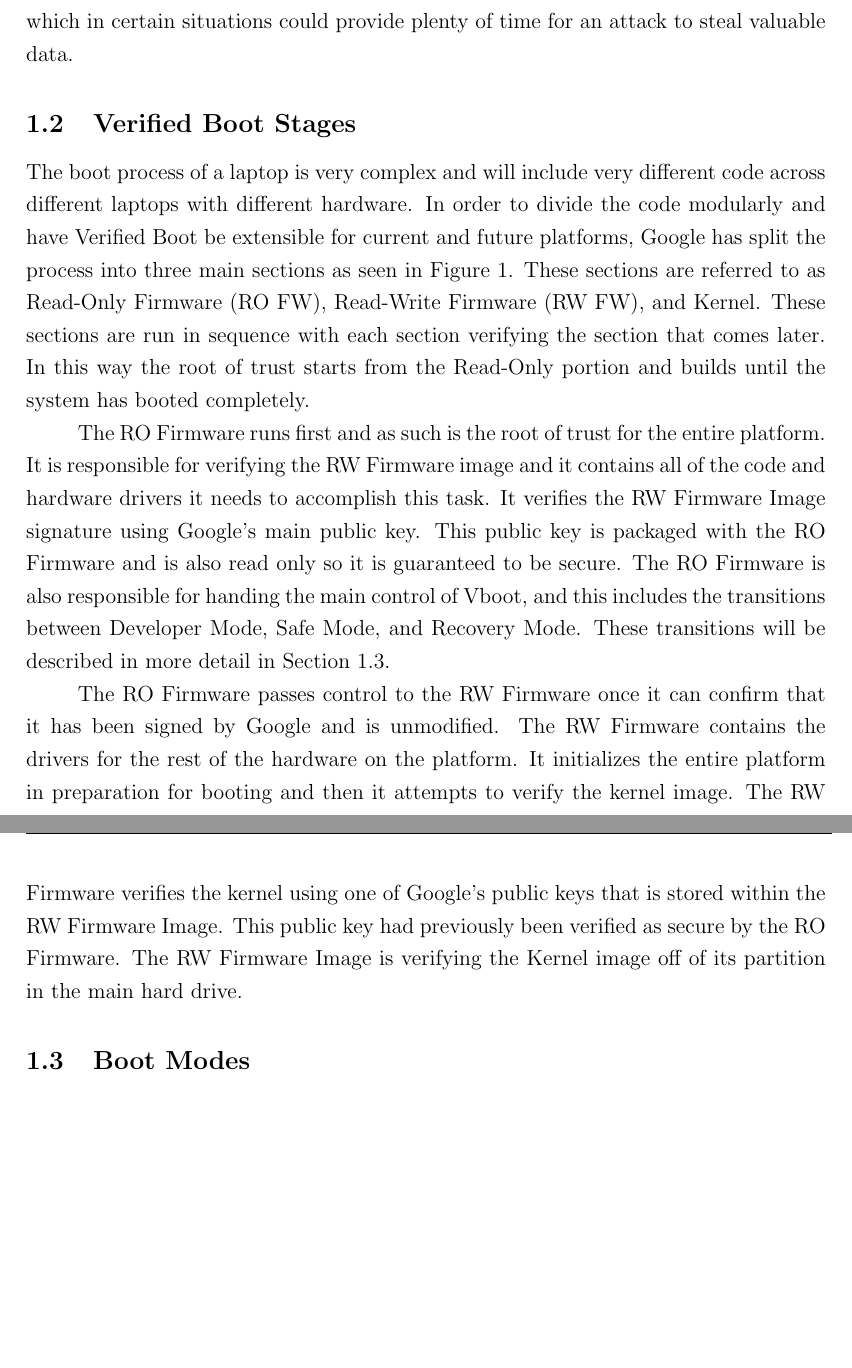
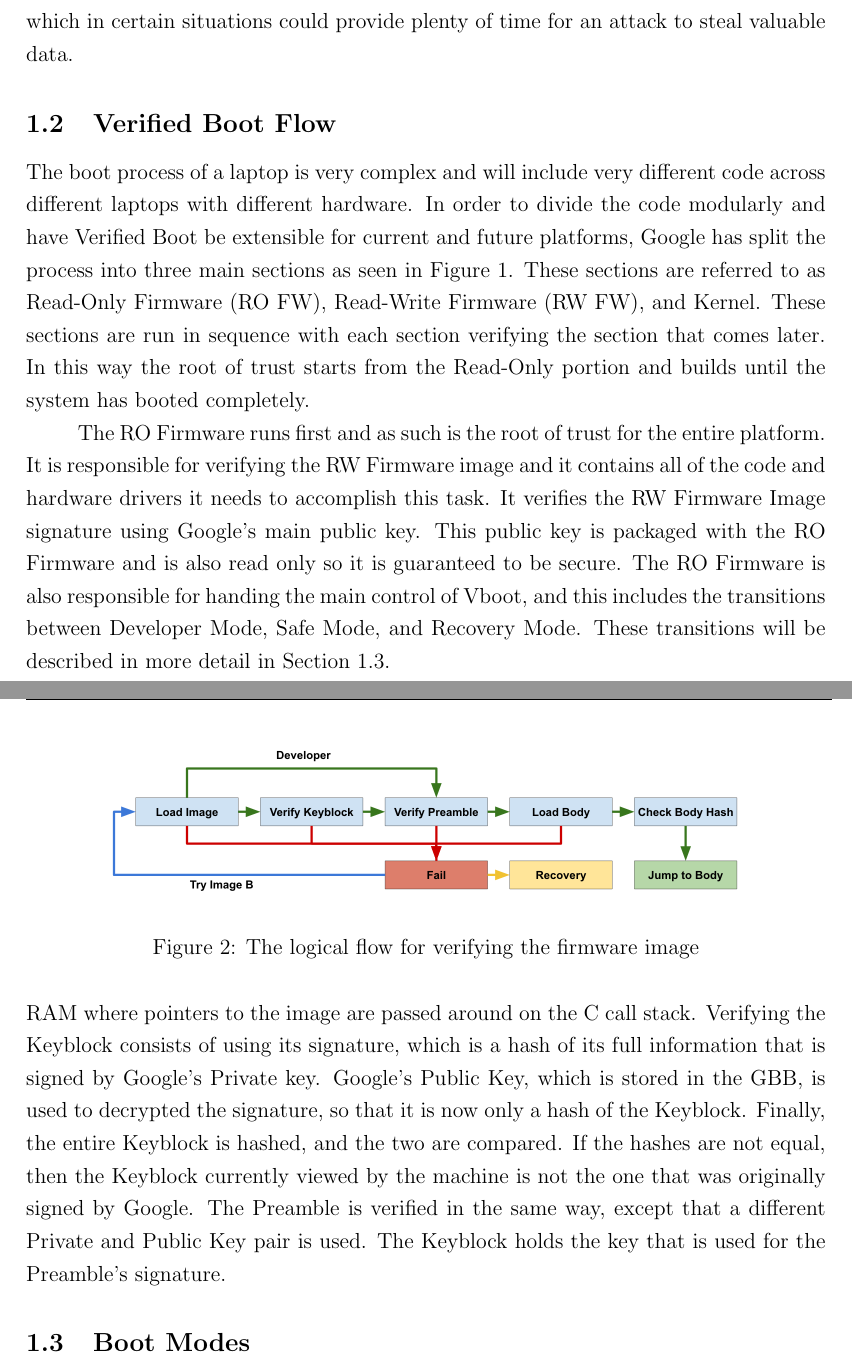
Before and after one commit to gilhooleyd/Verified-Boot-Senior-Thesis, a LaTeX document (sections/Vboot.tex): two parts of pages 2 and 3 of 8, joined at a grey line, cut so that both start at the same text, the shorter picture padded with empty space. Compiled offline with pdfLaTeX.

Commit message:
VBOOT: Added Flow description to Process

```diff
--- a/sections/Vboot.tex
+++ b/sections/Vboot.tex
@@ -34,7 +34,7 @@
 
 
 
-\subsection{Verified Boot Stages}
+\subsection{Verified Boot Flow}
 
 The boot process of a laptop is very complex and will include very different code across different laptops with different hardware.
 In order to divide the code modularly and have Verified Boot be extensible for current and future platforms, Google has split the process into three main sections as seen in Figure~\ref{fig:vboot_stages_overview}.
@@ -62,10 +62,7 @@
 The RO Firmware is also responsible for handing the main control of Vboot, and this includes the transitions between Developer Mode, Safe Mode, and Recovery Mode.
 These transitions will be described in more detail in Section~\ref{sec:boot-modes}.
 
-% RW FW
-The RO Firmware passes control to the RW Firmware once it can confirm that it has been signed by Google and is unmodified.
-The RW Firmware contains the drivers for the rest of the hardware on the platform.
-It initializes the entire platform in preparation for booting and then it attempts to verify the kernel image.
-The RW Firmware verifies the kernel using one of Google's public keys that is stored within the RW Firmware Image.
-This public key had previously been verified as secure by the RO Firmware.
-The RW Firmware Image is verifying the Kernel image off of its partition in the main hard drive.
+\begin{figure}
+  \centering
+  \includegraphics[width=0.8\linewidth]{verification_flow.png}
+  \caption{The logical flow for verifying the firmware image}\label{fig:verif_flow}
@@ -72,3 +73,10 @@
+Loading the image consists of copying the image out of the Flash Memory (Section~\ref{flash_mem}) and into RAM where pointers to the image are passed around on the C call stack.
+Verifying the Keyblock consists of using its signature, which is a hash of its full information that is signed by Google's Private key.
+Google's Public Key, which is stored in the GBB, is used to decrypted the signature, so that it is now only a hash of the Keyblock.
+Finally, the entire Keyblock is hashed, and the two are compared.
+If the hashes are not equal, then the Keyblock currently viewed by the machine is not the one that was originally signed by Google.
+The Preamble is verified in the same way, except that a different Private and Public Key pair is used.
+The Keyblock holds the key that is used for the Preamble's signature.
 
 \subsection{Boot Modes}\label{sec:boot-modes}
 
```
Also changed, not shown: sections/Vboot.tex (4 more changed lines).
